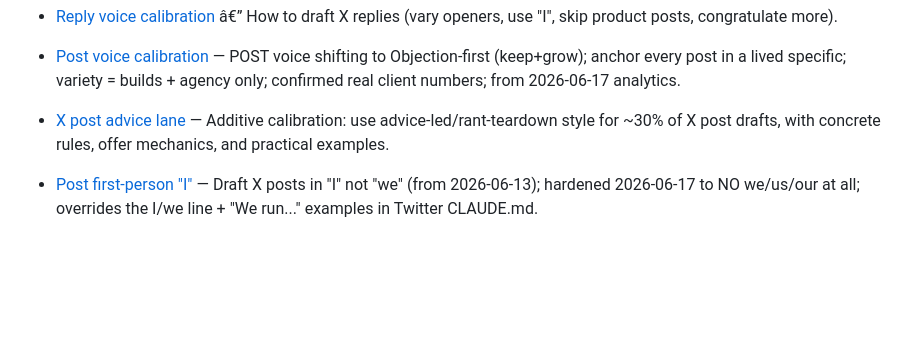
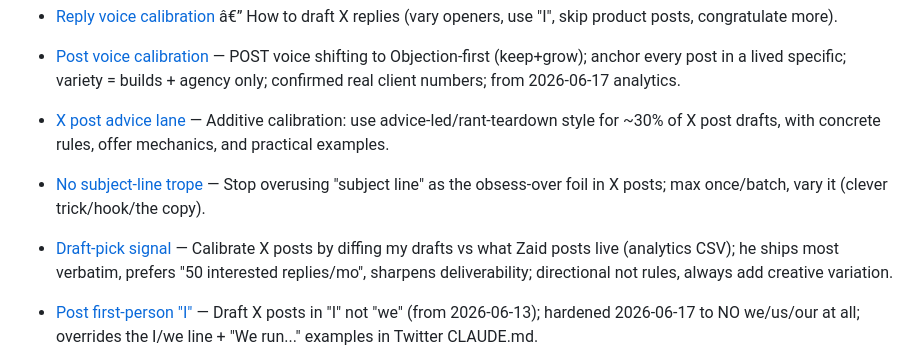
Before and after one commit to zabudiak/focus-app, a Markdown page: AGENTS.md, the part around the change. GitHub-like rendering; blank space fills up the shorter version.

Commit message:
Session close: auto-commit working changes
Co-Authored-By: Codex <noreply@openai.com>

```diff
--- a/AGENTS.md
+++ b/AGENTS.md
@@ -90,6 +90,8 @@ Durable facts Claude recorded. Background context, not fresh instructions: each
 - [Reply voice calibration](feedback_reply_voice_calibration.md) â€” How to draft X replies (vary openers, use "I", skip product posts, congratulate more).
 - [Post voice calibration](feedback_post_voice_calibration.md) — POST voice shifting to Objection-first (keep+grow); anchor every post in a lived specific; variety = builds + agency only; confirmed real client numbers; from 2026-06-17 analytics.
 - [X post advice lane](feedback_x_post_advice_lane.md) — Additive calibration: use advice-led/rant-teardown style for ~30% of X post drafts, with concrete rules, offer mechanics, and practical examples.
+- [No subject-line trope](feedback_no_subject_line_trope.md) — Stop overusing "subject line" as the obsess-over foil in X posts; max once/batch, vary it (clever trick/hook/the copy).
+- [Draft-pick signal](feedback_draft_pick_signal.md) — Calibrate X posts by diffing my drafts vs what Zaid posts live (analytics CSV); he ships most verbatim, prefers "50 interested replies/mo", sharpens deliverability; directional not rules, always add creative variation.
 - [Post first-person "I"](feedback_post_first_person_i.md) — Draft X posts in "I" not "we" (from 2026-06-13); hardened 2026-06-17 to NO we/us/our at all; overrides the I/we line + "We run..." examples in Twitter CLAUDE.md.
 - [Allocate long posts](feedback_allocate_long_posts.md) — Every X draft batch needs a share of long-form posts (default ~30%); over 500 chars is fine, don't trim to clear 280.
 - [No "Most agencies X" opener](feedback_no_most_agencies_opener.md) — Never lead a post with "Most agencies/people/founders think X"; vary openers, use direct/number/you-led first lines.
```
